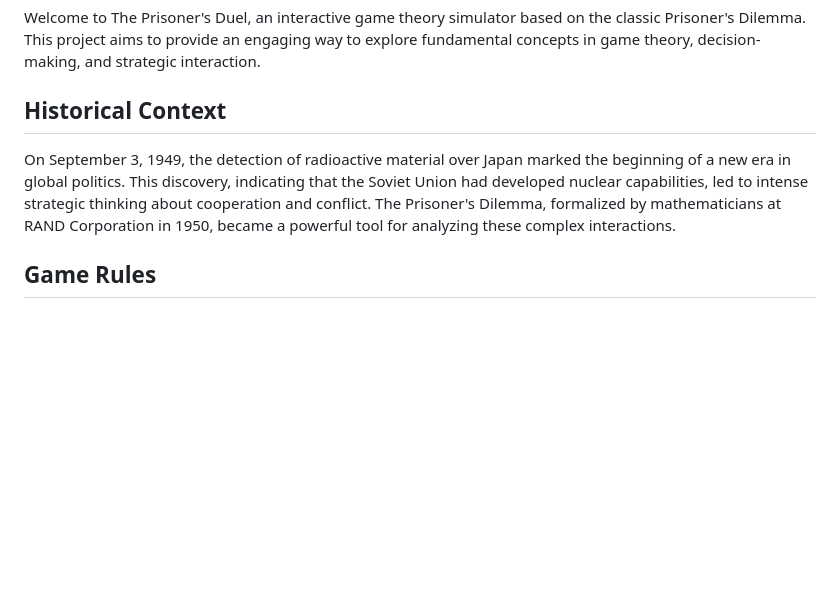
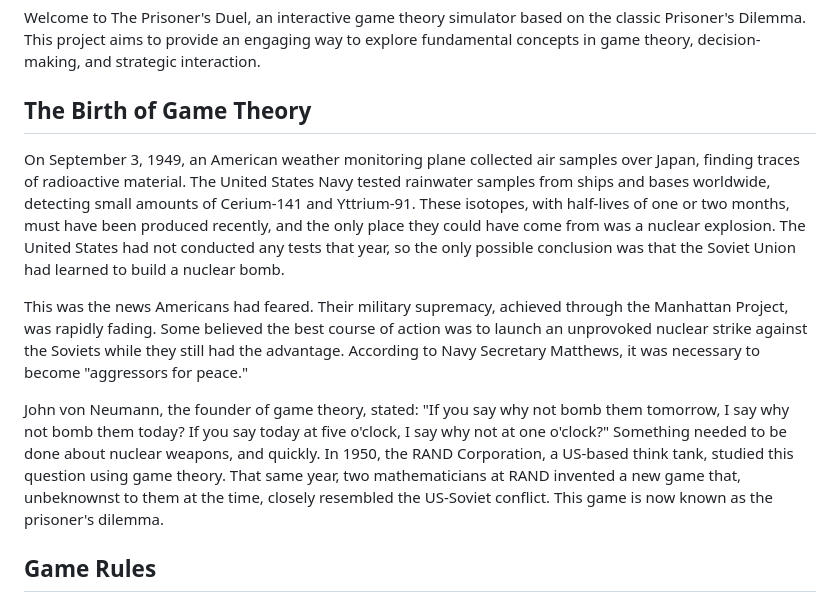
Before and after one commit to alexis-zorba/PrisonersDuel, a Markdown page: README.md, the part around the change. Rendered like a GitHub page; blank space fills up the shorter version.

```diff
--- a/README.md
+++ b/README.md
@@ -4,9 +4,13 @@
 
 Welcome to The Prisoner's Duel, an interactive game theory simulator based on the classic Prisoner's Dilemma. This project aims to provide an engaging way to explore fundamental concepts in game theory, decision-making, and strategic interaction.
 
-## Historical Context
+## The Birth of Game Theory
 
-On September 3, 1949, the detection of radioactive material over Japan marked the beginning of a new era in global politics. This discovery, indicating that the Soviet Union had developed nuclear capabilities, led to intense strategic thinking about cooperation and conflict. The Prisoner's Dilemma, formalized by mathematicians at RAND Corporation in 1950, became a powerful tool for analyzing these complex interactions.
+On September 3, 1949, an American weather monitoring plane collected air samples over Japan, finding traces of radioactive material. The United States Navy tested rainwater samples from ships and bases worldwide, detecting small amounts of Cerium-141 and Yttrium-91. These isotopes, with half-lives of one or two months, must have been produced recently, and the only place they could have come from was a nuclear explosion. The United States had not conducted any tests that year, so the only possible conclusion was that the Soviet Union had learned to build a nuclear bomb.
+
+This was the news Americans had feared. Their military supremacy, achieved through the Manhattan Project, was rapidly fading. Some believed the best course of action was to launch an unprovoked nuclear strike against the Soviets while they still had the advantage. According to Navy Secretary Matthews, it was necessary to become "aggressors for peace."
+
+John von Neumann, the founder of game theory, stated: "If you say why not bomb them tomorrow, I say why not bomb them today? If you say today at five o'clock, I say why not at one o'clock?" Something needed to be done about nuclear weapons, and quickly. In 1950, the RAND Corporation, a US-based think tank, studied this question using game theory. That same year, two mathematicians at RAND invented a new game that, unbeknownst to them at the time, closely resembled the US-Soviet conflict. This game is now known as the prisoner's dilemma.
 
 ## Game Rules
 
```
